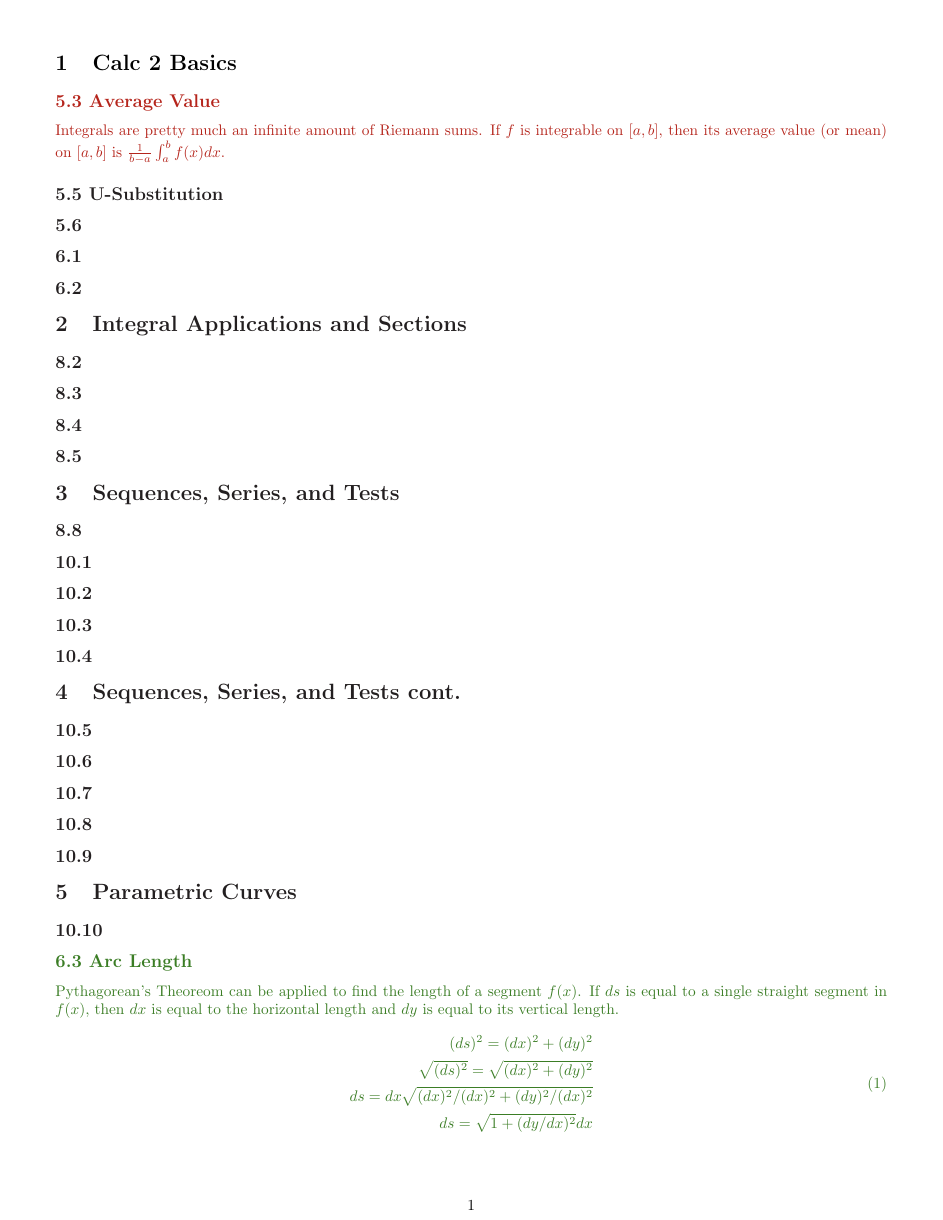
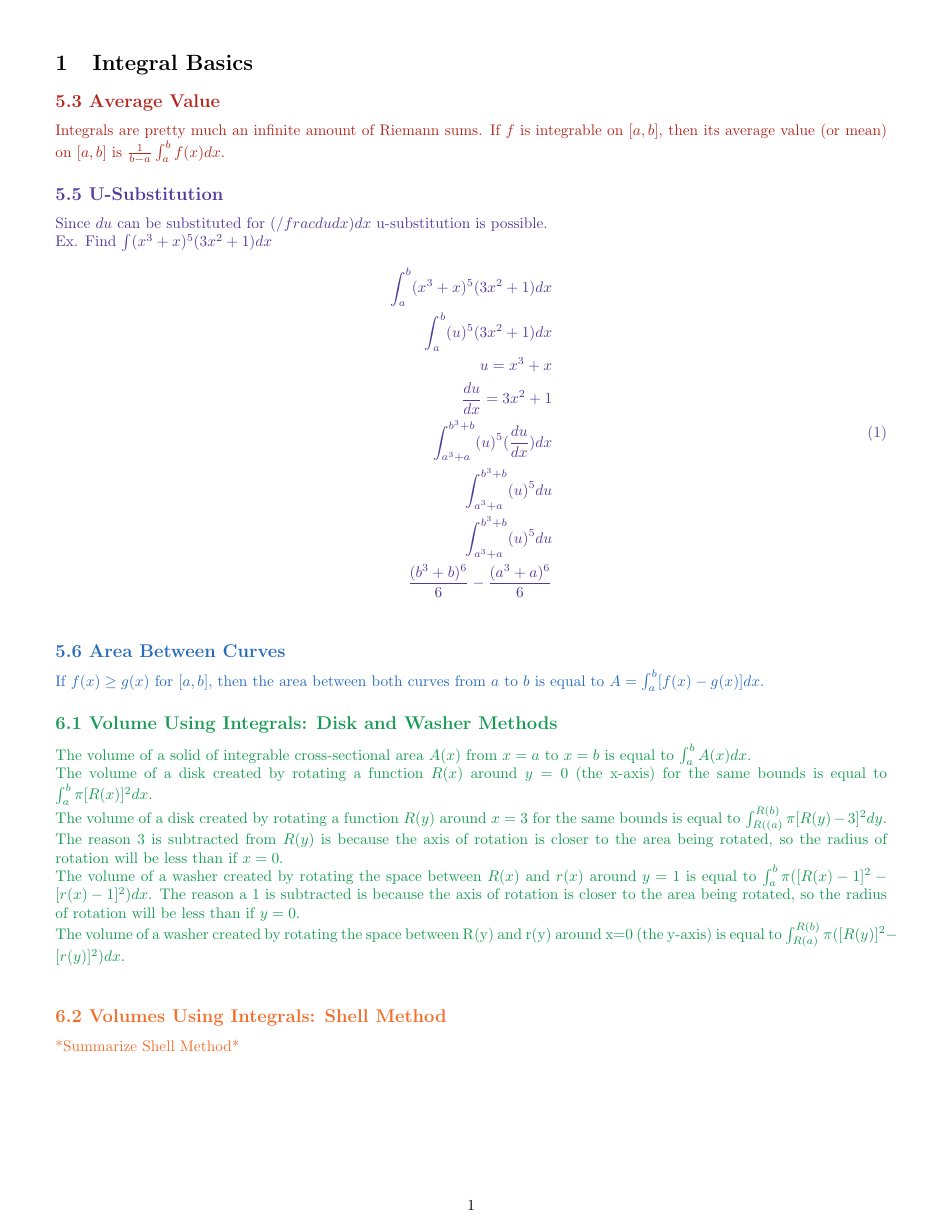
Before and after one commit to radonc0de/notes, a LaTeX document (calc_2/studyguide.tex): page 1 of 2 before the commit and page 1 of 3 after it. Compiled offline with pdfLaTeX.

Commit message:
added 5.6 and 6.1

```diff
--- a/calc_2/studyguide.tex
+++ b/calc_2/studyguide.tex
@@ -4,16 +5,41 @@
 \usepackage{amsmath}
 \usepackage[dvipsnames]{xcolor}
 \begin{document}
-    \section{Calc 2 Basics}
+    \section{Integral Basics}
         \color{BrickRed}
         \subsection*{5.3 Average Value}
             Integrals are pretty much an infinite amount of Riemann sums.
             If $f$ is integrable on $[a, b]$, then its average value (or mean) on $[a, b]$ is $\frac{1}{b-a}\int_{a}^{b}f(x)dx$.
+        \color{Violet}
+        \subsection*{5.5 U-Substitution}
+            Since $du$ can be substituted for $(/frac{du}{dx})dx$ u-substitution is possible.\\
+            Ex. Find $\int (x^3 + x)^5(3x^2 + 1)dx$
+            \begin{equation}
+                \begin{split}
+                    \int_{a}^{b} (x^3 + x)^5(3x^2 + 1)dx\\
+                    \int_{a}^{b} (u)^5(3x^2 + 1)dx\\
+                    u = x^3 + x\\
+                    \frac{du}{dx} = 3x^2 + 1 \\
+                    \int_{a^3 + a}^{b^3 + b} (u)^5(\frac{du}{dx})dx\\
+                    \int_{a^3 + a}^{b^3 + b} (u)^5du\\
+                    \int_{a^3 + a}^{b^3 + b} (u)^5du\\
+                    \frac{(b^3 + b)^6}{6} - \frac{(a^3 + a)^6}{6}
+            \end{split}
+                \end{equation}
+        \color{NavyBlue}
+        \subsection*{5.6 Area Between Curves}
+            If $f(x) \geq g(x)$ for $[a, b]$, then the area between both curves from $a$ to $b$ is equal to $A = \int_{a}^{b} [f(x) - g(x)] dx$.
+        \color{ForestGreen}
+        \subsection*{6.1 Volume Using Integrals: Disk and Washer Methods}
+            The volume of a solid of integrable cross-sectional area $A(x)$ from $x=a$ to $x=b$ is equal to $\int_{a}^{b} A(x)dx$. \\
+            The volume of a disk created by rotating a function $R(x)$ around $y=0$ (the x-axis) for the same bounds is equal to $\int_{a}^{b} \pi [R(x)]^2 dx$. \\
+            The volume of a disk created by rotating a function $R(y)$ around $x=3$ for the same bounds is equal to $\int_{R((a)}^{R(b)} \pi [R(y)-3]^2 dy$. The reason 3 is subtracted from $R(y)$ is because the axis of rotation is closer to the area being rotated, so the radius of rotation will be less than if $x=0$.\\
+            The volume of a washer created by rotating the space between $R(x)$ and $r(x)$ around $y=1$ is equal to $\int_{a}^{b} \pi ([R(x) - 1]^2 - [r(x) - 1]^2) dx$. The reason a 1 is subtracted is because the axis of rotation is closer to the area being rotated, so the radius of rotation will be less than if $y=0$. \\
+            The volume of a washer created by rotating the space between R(y) and r(y) around x=0 (the y-axis) is equal to $\int_{R(a)}^{R(b)} \pi ([R(y)]^2 - [r(y)]^2) dx$. \\
+        \color{Orange}
+        \subsection*{6.2 Volumes Using Integrals: Shell Method}
+            *Summarize Shell Method*
         \color{Black}
-        \subsection*{5.5 U-Substitution}
-        \subsection*{5.6 }
-        \subsection*{6.1 }
-        \subsection*{6.2 }
     \section{Integral Applications and Sections}
         \subsection*{8.2}
         \subsection*{8.3}
```
Also changed, not shown: calc_2/studyguide.pdf, calc_2/studyguide.tex (1 more changed lines), 3 other files.
